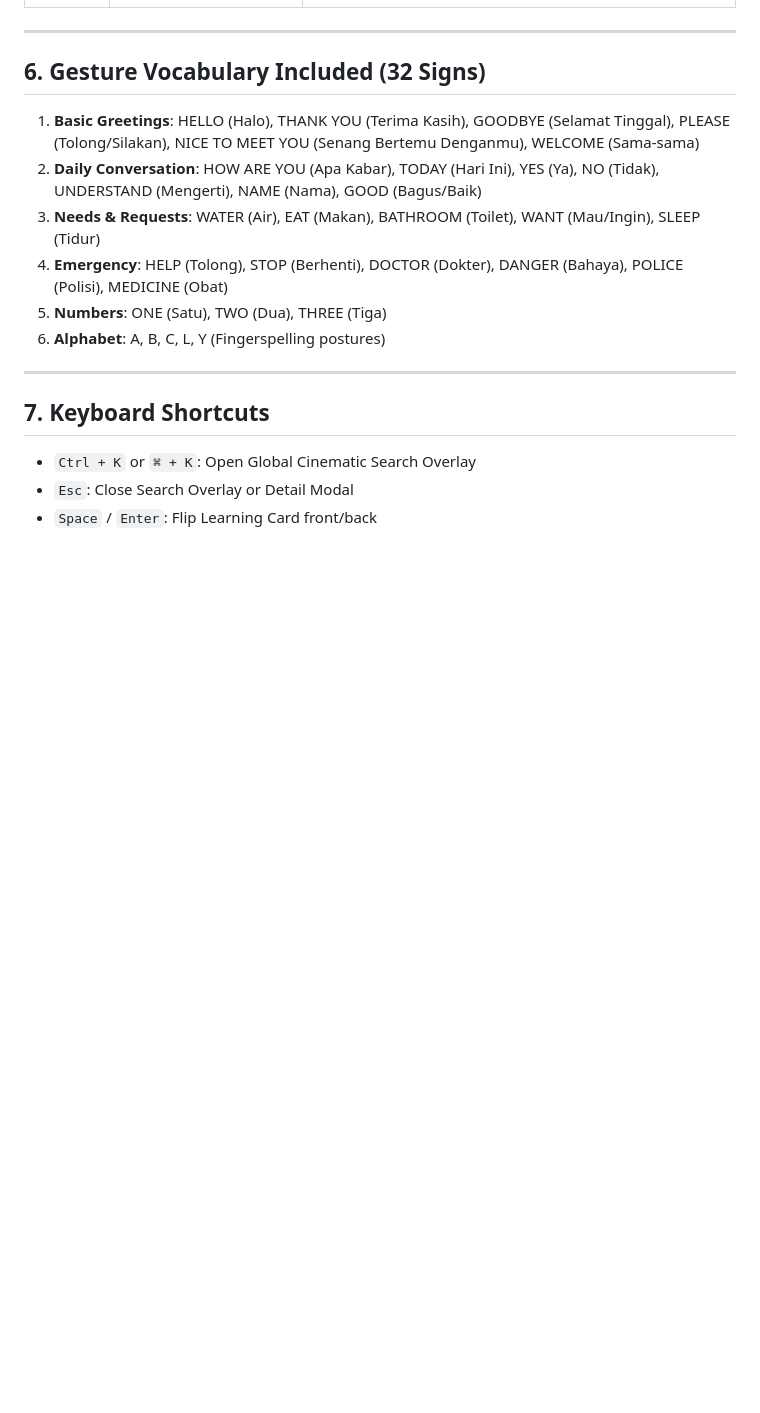
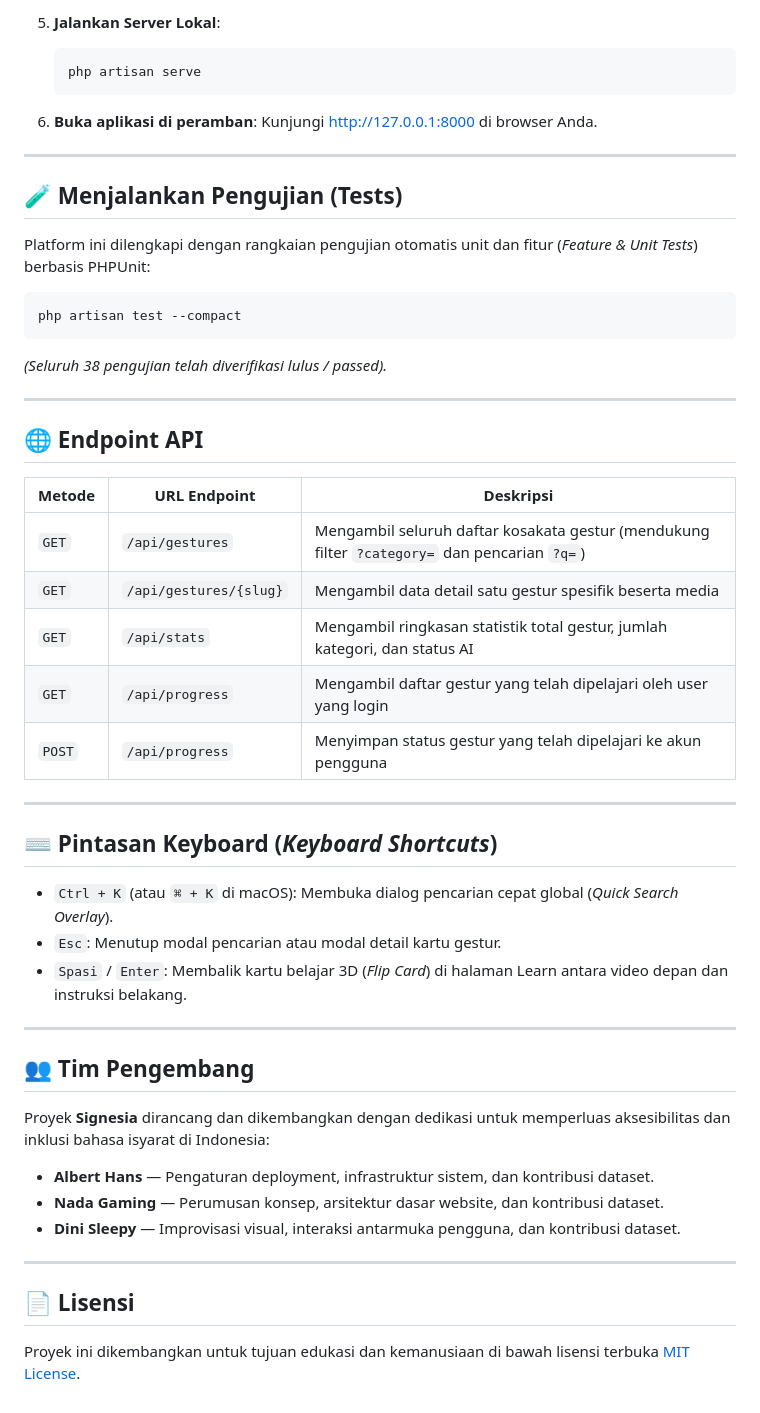
Before and after one commit to albertwujaya/SignLanguage, a Markdown page: README.md, the part around one of its changes. Rendered like a GitHub page; blank space fills up the shorter version.

````diff
--- a/README.md
+++ b/README.md
@@ -100,19 +153,53 @@ http://127.0.0.1:8000
+5. **Jalankan Server Lokal**:
+   ```bash
+   php artisan serve
+   ```
+
+6. **Buka aplikasi di peramban**:
+   Kunjungi [http://127.0.0.1:8000](http://127.0.0.1:8000) di browser Anda.
 
 ---
 
-## 6. Gesture Vocabulary Included (32 Signs)
+## 🧪 Menjalankan Pengujian (Tests)
 
-1. **Basic Greetings**: HELLO (Halo), THANK YOU (Terima Kasih), GOODBYE (Selamat Tinggal), PLEASE (Tolong/Silakan), NICE TO MEET YOU (Senang Bertemu Denganmu), WELCOME (Sama-sama)
-2. **Daily Conversation**: HOW ARE YOU (Apa Kabar), TODAY (Hari Ini), YES (Ya), NO (Tidak), UNDERSTAND (Mengerti), NAME (Nama), GOOD (Bagus/Baik)
-3. **Needs & Requests**: WATER (Air), EAT (Makan), BATHROOM (Toilet), WANT (Mau/Ingin), SLEEP (Tidur)
-4. **Emergency**: HELP (Tolong), STOP (Berhenti), DOCTOR (Dokter), DANGER (Bahaya), POLICE (Polisi), MEDICINE (Obat)
-5. **Numbers**: ONE (Satu), TWO (Dua), THREE (Tiga)
-6. **Alphabet**: A, B, C, L, Y (Fingerspelling postures)
+Platform ini dilengkapi dengan rangkaian pengujian otomatis unit dan fitur (*Feature & Unit Tests*) berbasis PHPUnit:
+
+```bash
+php artisan test --compact
+```
+*(Seluruh 38 pengujian telah diverifikasi lulus / passed).*
 
 ---
 
-## 7. Keyboard Shortcuts
+## 🌐 Endpoint API
 
-- `Ctrl + K` or `⌘ + K`: Open Global Cinematic Search Overlay
-- `Esc`: Close Search Overlay or Detail Modal
-- `Space` / `Enter`: Flip Learning Card front/back
+| Metode | URL Endpoint | Deskripsi |
+|---|---|---|
+| `GET` | `/api/gestures` | Mengambil seluruh daftar kosakata gestur (mendukung filter `?category=` dan pencarian `?q=`) |
+| `GET` | `/api/gestures/{slug}` | Mengambil data detail satu gestur spesifik beserta media |
+| `GET` | `/api/stats` | Mengambil ringkasan statistik total gestur, jumlah kategori, dan status AI |
+| `GET` | `/api/progress` | Mengambil daftar gestur yang telah dipelajari oleh user yang login |
+| `POST` | `/api/progress` | Menyimpan status gestur yang telah dipelajari ke akun pengguna |
+
+---
+
+## ⌨️ Pintasan Keyboard (*Keyboard Shortcuts*)
+
+* `Ctrl + K` (atau `⌘ + K` di macOS): Membuka dialog pencarian cepat global (*Quick Search Overlay*).
+* `Esc`: Menutup modal pencarian atau modal detail kartu gestur.
+* `Spasi` / `Enter`: Membalik kartu belajar 3D (*Flip Card*) di halaman Learn antara video depan dan instruksi belakang.
+
+---
+
+## 👥 Tim Pengembang
+
+Proyek **Signesia** dirancang dan dikembangkan dengan dedikasi untuk memperluas aksesibilitas dan inklusi bahasa isyarat di Indonesia:
+* **Albert Hans** — Pengaturan deployment, infrastruktur sistem, dan kontribusi dataset.
+* **Nada Gaming** — Perumusan konsep, arsitektur dasar website, dan kontribusi dataset.
+* **Dini Sleepy** — Improvisasi visual, interaksi antarmuka pengguna, dan kontribusi dataset.
+
+---
+
+## 📄 Lisensi
+
+Proyek ini dikembangkan untuk tujuan edukasi dan kemanusiaan di bawah lisensi terbuka [MIT License](LICENSE).
````
Also changed, not shown: other parts of README.md (+123 -70 lines).
